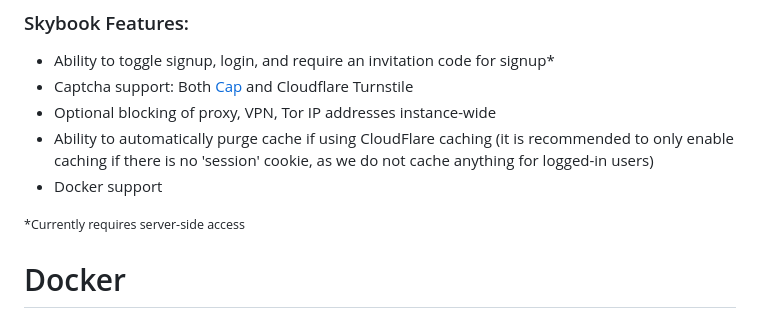
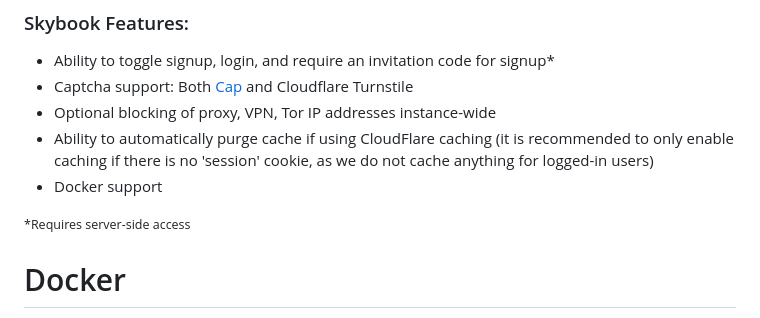
Before and after one commit to lantiics/Skybook, a Markdown page: README.md, the part around the change. GitHub-like rendering.

Commit message:
README.md: remove 'currently' from 'currently requires server-side access'

```diff
--- a/README.md
+++ b/README.md
@@ -40,8 +40,7 @@ The official hosted instance of Skybook is available at [skybook.page](https://s
  - Ability to automatically purge cache if using CloudFlare caching (it is recommended to only enable caching if there is no 'session' cookie, as we do not cache anything for logged-in users)
  - Docker support
 
-<small> *Currently requires server-side access</small>
-
+<small> \*Requires server-side access</small>
 
 # Docker
 
```
